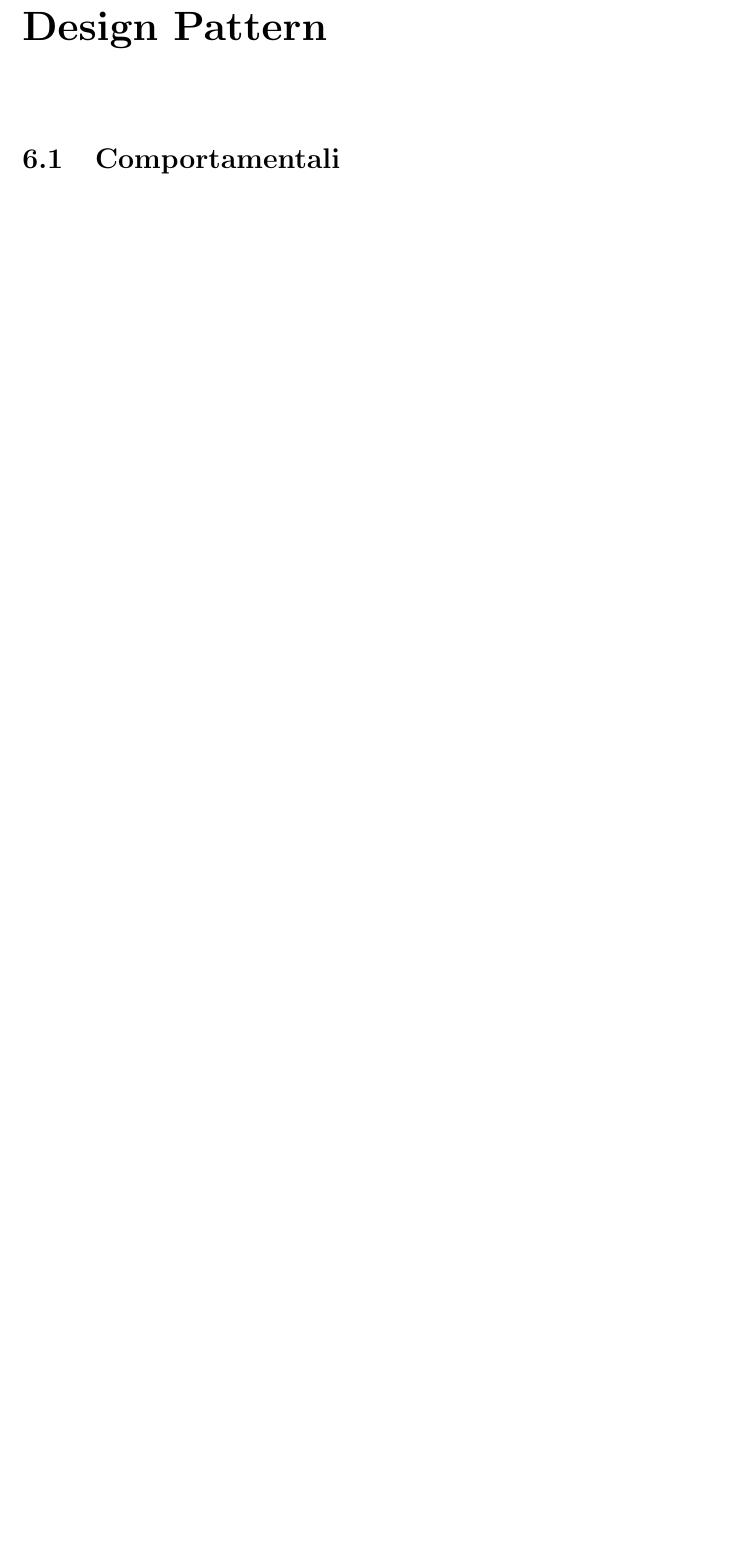
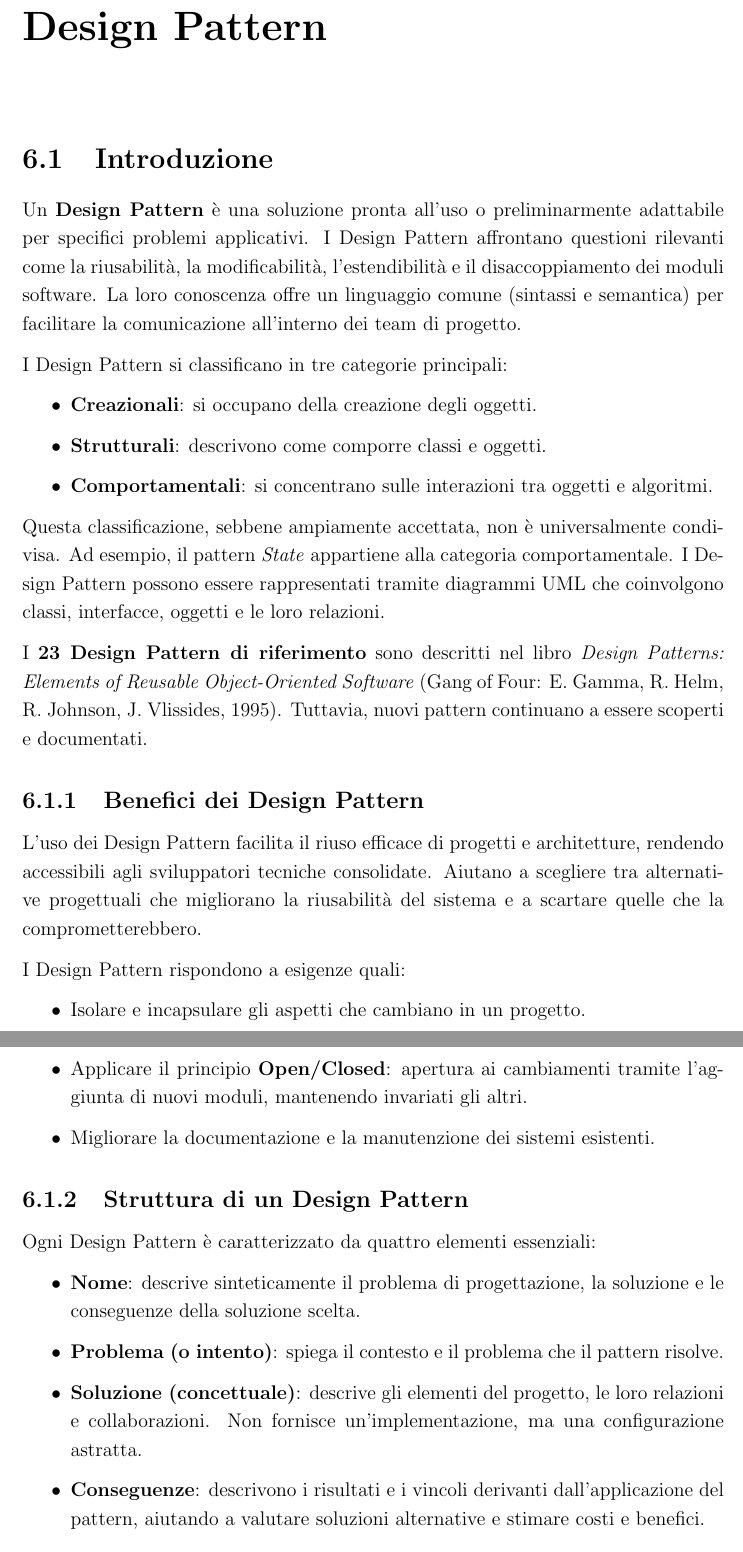
Before and after one commit to angelobdev/dispensa-ingsoft, a LaTeX book (main.tex, which reads chapters/7_design_pattern.tex): part of page 62 of 108 before the commit and two parts of pages 62 and 63 of 111 after it, the two joined at a grey line, cut so that both start at the same text, the shorter picture padded with empty space. Compiled offline with pdfLaTeX.

Commit message:
Aggiunta introduzione pattern

```diff
--- a/chapters/7_design_pattern.tex
+++ b/chapters/7_design_pattern.tex
@@ -1 +1,35 @@
 \chapter{Design Pattern}
+
+\section{Introduzione}
+
+Un \textbf{Design Pattern} è una soluzione pronta all’uso o preliminarmente adattabile per specifici problemi applicativi. I Design Pattern affrontano questioni rilevanti come la riusabilità, la modificabilità, l’estendibilità e il disaccoppiamento dei moduli software. La loro conoscenza offre un linguaggio comune (sintassi e semantica) per facilitare la comunicazione all’interno dei team di progetto.
+
+I Design Pattern si classificano in tre categorie principali:
+\begin{itemize}
+    \item \textbf{Creazionali}: si occupano della creazione degli oggetti.
+    \item \textbf{Strutturali}: descrivono come comporre classi e oggetti.
+    \item \textbf{Comportamentali}: si concentrano sulle interazioni tra oggetti e algoritmi.
+\end{itemize}
+
+Questa classificazione, sebbene ampiamente accettata, non è universalmente condivisa. Ad esempio, il pattern \textit{State} appartiene alla categoria comportamentale. I Design Pattern possono essere rappresentati tramite diagrammi UML che coinvolgono classi, interfacce, oggetti e le loro relazioni.
+
+I \textbf{23 Design Pattern di riferimento} sono descritti nel libro \textit{Design Patterns: Elements of Reusable Object-Oriented Software} (Gang of Four: E. Gamma, R. Helm, R. Johnson, J. Vlissides, 1995). Tuttavia, nuovi pattern continuano a essere scoperti e documentati.
+
+\subsection{Benefici dei Design Pattern}
+L’uso dei Design Pattern facilita il riuso efficace di progetti e architetture, rendendo accessibili agli sviluppatori tecniche consolidate. Aiutano a scegliere tra alternative progettuali che migliorano la riusabilità del sistema e a scartare quelle che la comprometterebbero.
+
+I Design Pattern rispondono a esigenze quali:
+\begin{itemize}
+    \item Isolare e incapsulare gli aspetti che cambiano in un progetto.
+    \item Applicare il principio \textbf{Open/Closed}: apertura ai cambiamenti tramite l’aggiunta di nuovi moduli, mantenendo invariati gli altri.
+    \item Migliorare la documentazione e la manutenzione dei sistemi esistenti.
+\end{itemize}
+
+\subsection{Struttura di un Design Pattern}
+Ogni Design Pattern è caratterizzato da quattro elementi essenziali:
+\begin{itemize}
+    \item \textbf{Nome}: descrive sinteticamente il problema di progettazione, la soluzione e le conseguenze della soluzione scelta.
+    \item \textbf{Problema (o intento)}: spiega il contesto e il problema che il pattern risolve.
+    \item \textbf{Soluzione (concettuale)}: descrive gli elementi del progetto, le loro relazioni e collaborazioni. Non fornisce un’implementazione, ma una configurazione astratta.
+    \item \textbf{Conseguenze}: descrivono i risultati e i vincoli derivanti dall’applicazione del pattern, aiutando a valutare soluzioni alternative e stimare costi e benefici.
+\end{itemize}
@@ -1,0 +52 @@
+    \item \textbf{Pattern Strutturali}: utilizzano l’ereditarietà per comporre classi o descrivono modi per raggruppare oggetti.
```
Also changed, not shown: chapters/7_design_pattern.tex (20 more changed lines).
